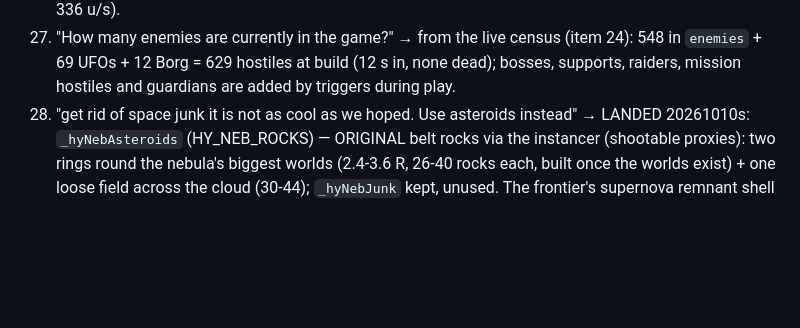
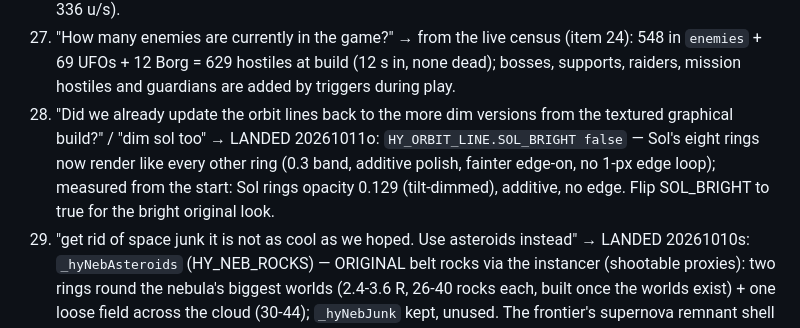
Before and after one commit to Benergy80/InterstellarSlingshot, a Markdown page: HYBRID-BRIEF.md, the part around the change. Rendered like a GitHub page; blank space fills up the shorter version.

Commit message:
brief: round-4 item 29 (Sol rings dimmed)
Co-Authored-By: Claude Fable 5.1 <noreply@anthropic.com>

```diff
--- a/HYBRID-BRIEF.md
+++ b/HYBRID-BRIEF.md
@@ -473,6 +473,7 @@ Demo showcase (integrator, 20261010m): with 48 pirates at Sol the demo never lef
 26. "Wingmen should fly with propulsion and should have different behaviors as the enemies now do." → IN PROGRESS: package AA `wingmen2` (scripts/hybrid-wave.workflow.js): the wingmen on the enemies' physical flight model (`_efBegin/_efStep`, real throttle → plume) with per-wingman personalities, switch `wingmanFlight: physical | kinematic`; the warp carrier frame kept.
 27. "Enemies can slow 20%." → LANDED 20261011n: `HY_ENEMY_SPEED_K` 0.8 (js/game-controls.js) on every flight class's top speed (fighter 600 → 480, elite 660 → 528, support 520 → 416, boss 420 → 336 u/s).
 28. "How many enemies are currently in the game?" → from the live census (item 24): 548 in `enemies` + 69 UFOs + 12 Borg = 629 hostiles at build (12 s in, none dead); bosses, supports, raiders, mission hostiles and guardians are added by triggers during play.
+29. "Did we already update the orbit lines back to the more dim versions from the textured graphical build?" / "dim sol too" → LANDED 20261011o: `HY_ORBIT_LINE.SOL_BRIGHT false` — Sol's eight rings now render like every other ring (0.3 band, additive polish, fainter edge-on, no 1-px edge loop); measured from the start: Sol rings opacity 0.129 (tilt-dimmed), additive, no edge. Flip SOL_BRIGHT to true for the bright original look.
 7. "get rid of space junk it is not as cool as we hoped. Use asteroids instead" → LANDED 20261010s: `_hyNebAsteroids` (HY_NEB_ROCKS) — ORIGINAL belt rocks via the instancer (shootable proxies): two rings round the nebula's biggest worlds (2.4-3.6 R, 26-40 rocks each, built once the worlds exist) + one loose field across the cloud (30-44); `_hyNebJunk` kept, unused. The frontier's supernova remnant shell shrunk (filaments 1.5-2.6 R, shock R × 1.9; was 2.4-5 / 3.2) — it swallowed the system from 9k.
 
 ## Open questions for Ben
```
